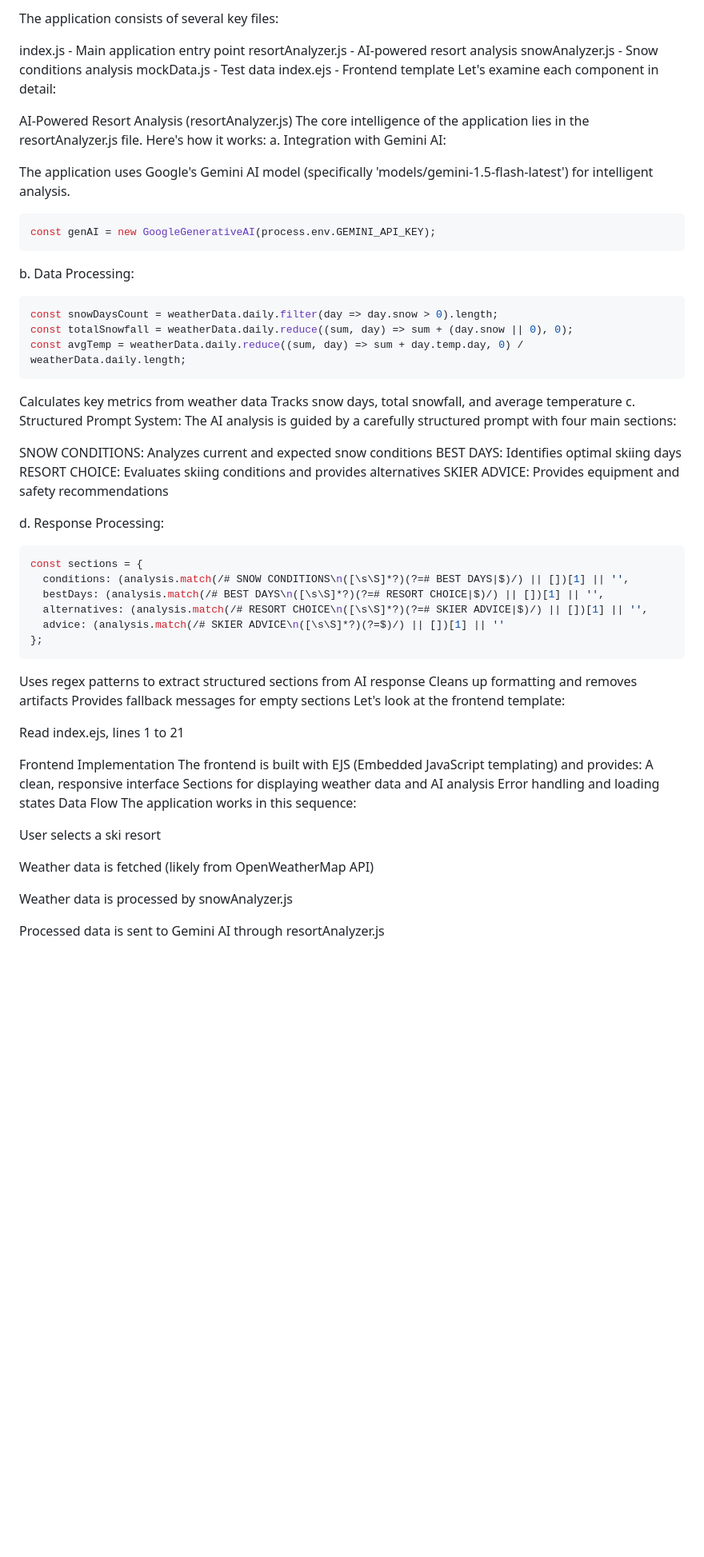
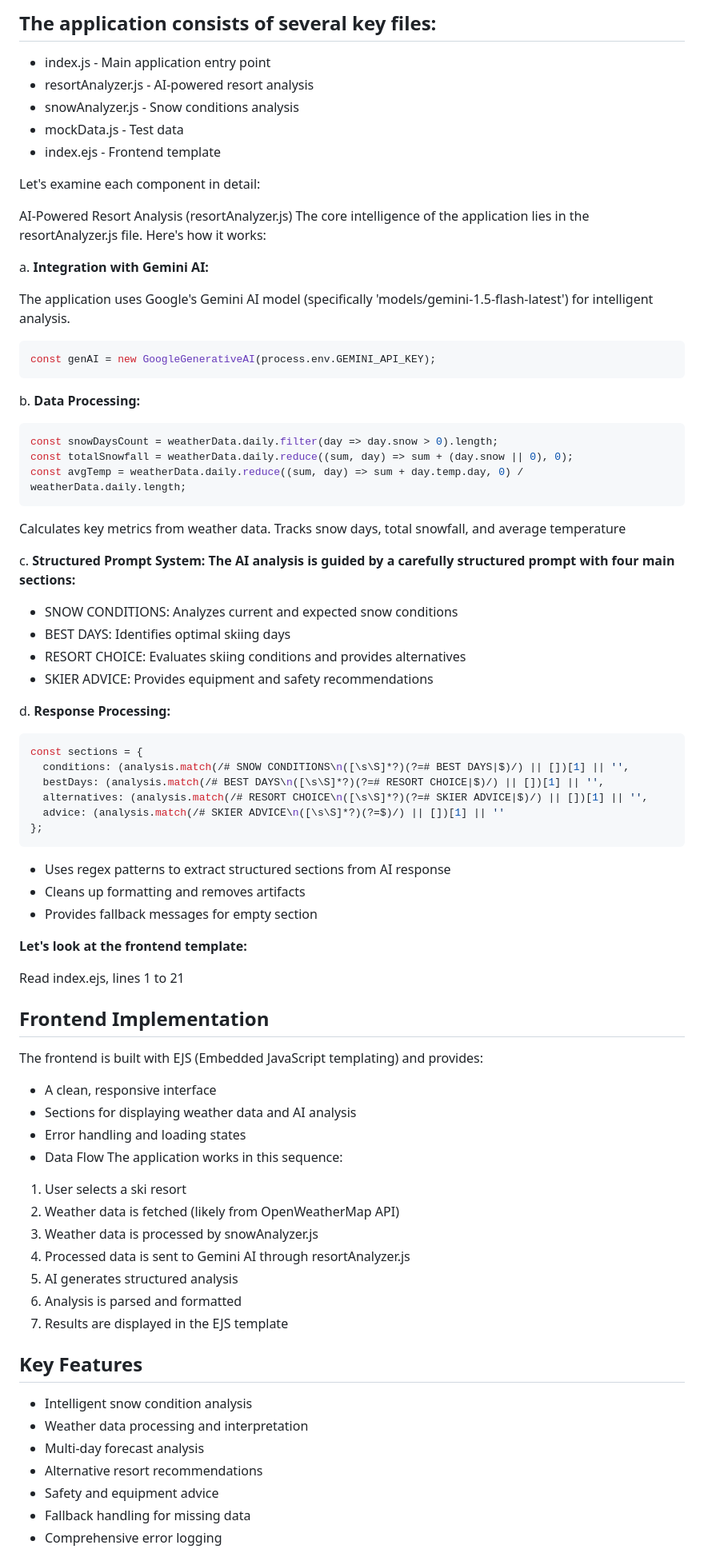
Before and after one commit to zeuge1983/ski-resorts-weather-check, a Markdown page: ski-weather-app/docs/app-info.md, the part around the change printed below. Shown: that part at 80% size. GitHub-like rendering; blank space fills up the shorter version.

````diff
--- a/ski-weather-app/docs/app-info.md
+++ b/ski-weather-app/docs/app-info.md
@@ -1,14 +1,16 @@
-The application consists of several key files:
+## The application consists of several key files:
 
-index.js - Main application entry point
-resortAnalyzer.js - AI-powered resort analysis
-snowAnalyzer.js - Snow conditions analysis
-mockData.js - Test data
-index.ejs - Frontend template
+- index.js - Main application entry point
+- resortAnalyzer.js - AI-powered resort analysis
+- snowAnalyzer.js - Snow conditions analysis
+- mockData.js - Test data
+- index.ejs - Frontend template
+
 Let's examine each component in detail:
 
 AI-Powered Resort Analysis (resortAnalyzer.js) The core intelligence of the application lies in the resortAnalyzer.js file. Here's how it works:
-a. Integration with Gemini AI:
+
+a. **Integration with Gemini AI:**
 
 The application uses Google's Gemini AI model (specifically 'models/gemini-1.5-flash-latest') for intelligent analysis.
 
@@ -16,23 +18,23 @@ The application uses Google's Gemini AI model (specifically 'models/gemini-1.5-f
 const genAI = new GoogleGenerativeAI(process.env.GEMINI_API_KEY);
 ```
 
-b. Data Processing:
+b. **Data Processing:**
 ```javascript
 const snowDaysCount = weatherData.daily.filter(day => day.snow > 0).length;
 const totalSnowfall = weatherData.daily.reduce((sum, day) => sum + (day.snow || 0), 0);
 const avgTemp = weatherData.daily.reduce((sum, day) => sum + day.temp.day, 0) / weatherData.daily.length;
 ```
 
-Calculates key metrics from weather data
-Tracks snow days, total snowfall, and average temperature
-c. Structured Prompt System: The AI analysis is guided by a carefully structured prompt with four main sections:
+Calculates key metrics from weather data. Tracks snow days, total snowfall, and average temperature
 
-SNOW CONDITIONS: Analyzes current and expected snow conditions
-BEST DAYS: Identifies optimal skiing days
-RESORT CHOICE: Evaluates skiing conditions and provides alternatives
-SKIER ADVICE: Provides equipment and safety recommendations
+c. **Structured Prompt System: The AI analysis is guided by a carefully structured prompt with four main sections:**
 
-d. Response Processing:
+- SNOW CONDITIONS: Analyzes current and expected snow conditions
+- BEST DAYS: Identifies optimal skiing days
+- RESORT CHOICE: Evaluates skiing conditions and provides alternatives
+- SKIER ADVICE: Provides equipment and safety recommendations
+
+d. **Response Processing:**
 ```javascript
 const sections = {
   conditions: (analysis.match(/# SNOW CONDITIONS\n([\s\S]*?)(?=# BEST DAYS|$)/) || [])[1] || '',
@@ -42,24 +44,37 @@ const sections = {
 };
 ```
 
-Uses regex patterns to extract structured sections from AI response
-Cleans up formatting and removes artifacts
-Provides fallback messages for empty sections
-Let's look at the frontend template:
+- Uses regex patterns to extract structured sections from AI response
+- Cleans up formatting and removes artifacts
+- Provides fallback messages for empty section
+
+**Let's look at the frontend template:**
 
 Read index.ejs, lines 1 to 21
 
-Frontend Implementation The frontend is built with EJS (Embedded JavaScript templating) and provides:
-A clean, responsive interface
-Sections for displaying weather data and AI analysis
-Error handling and loading states
-Data Flow The application works in this sequence:
+## Frontend Implementation
 
-User selects a ski resort
+The frontend is built with EJS (Embedded JavaScript templating) and provides:
+- A clean, responsive interface
+- Sections for displaying weather data and AI analysis
+- Error handling and loading states
+- Data Flow The application works in this sequence:
 
-Weather data is fetched (likely from OpenWeatherMap API)
+1. User selects a ski resort
+2. Weather data is fetched (likely from OpenWeatherMap API)
+3. Weather data is processed by snowAnalyzer.js
+4. Processed data is sent to Gemini AI through resortAnalyzer.js
+5. AI generates structured analysis
+6. Analysis is parsed and formatted
+7. Results are displayed in the EJS template
 
-Weather data is processed by snowAnalyzer.js
+## Key Features
 
-Processed data is sent to Gemini AI through resortAnalyzer.js
+- Intelligent snow condition analysis
+- Weather data processing and interpretation
+- Multi-day forecast analysis
+- Alternative resort recommendations
+- Safety and equipment advice
+- Fallback handling for missing data
+- Comprehensive error logging
 
````
Also changed, not shown: other parts of ski-weather-app/docs/app-info.md (+20 -30 lines).
